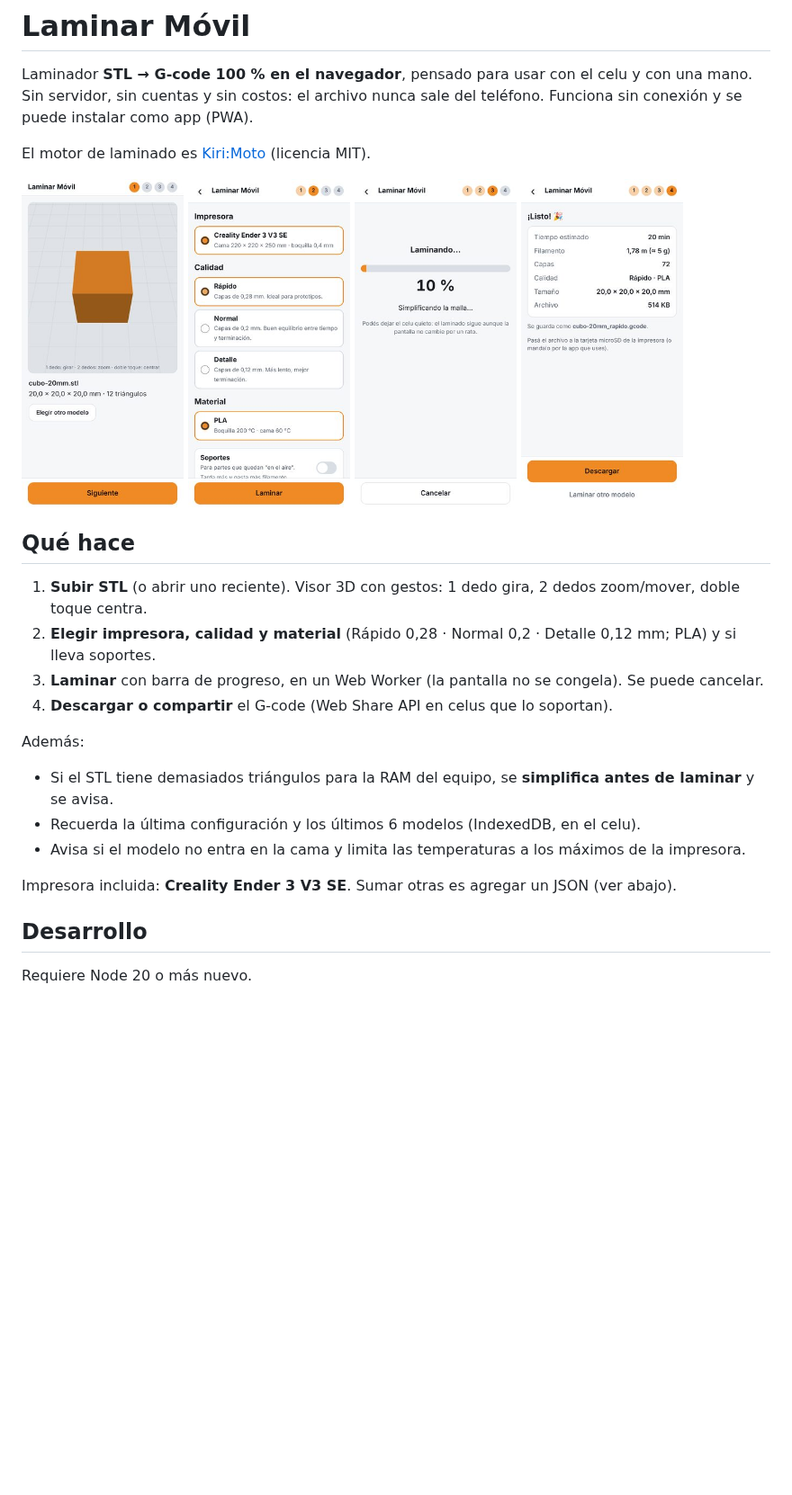
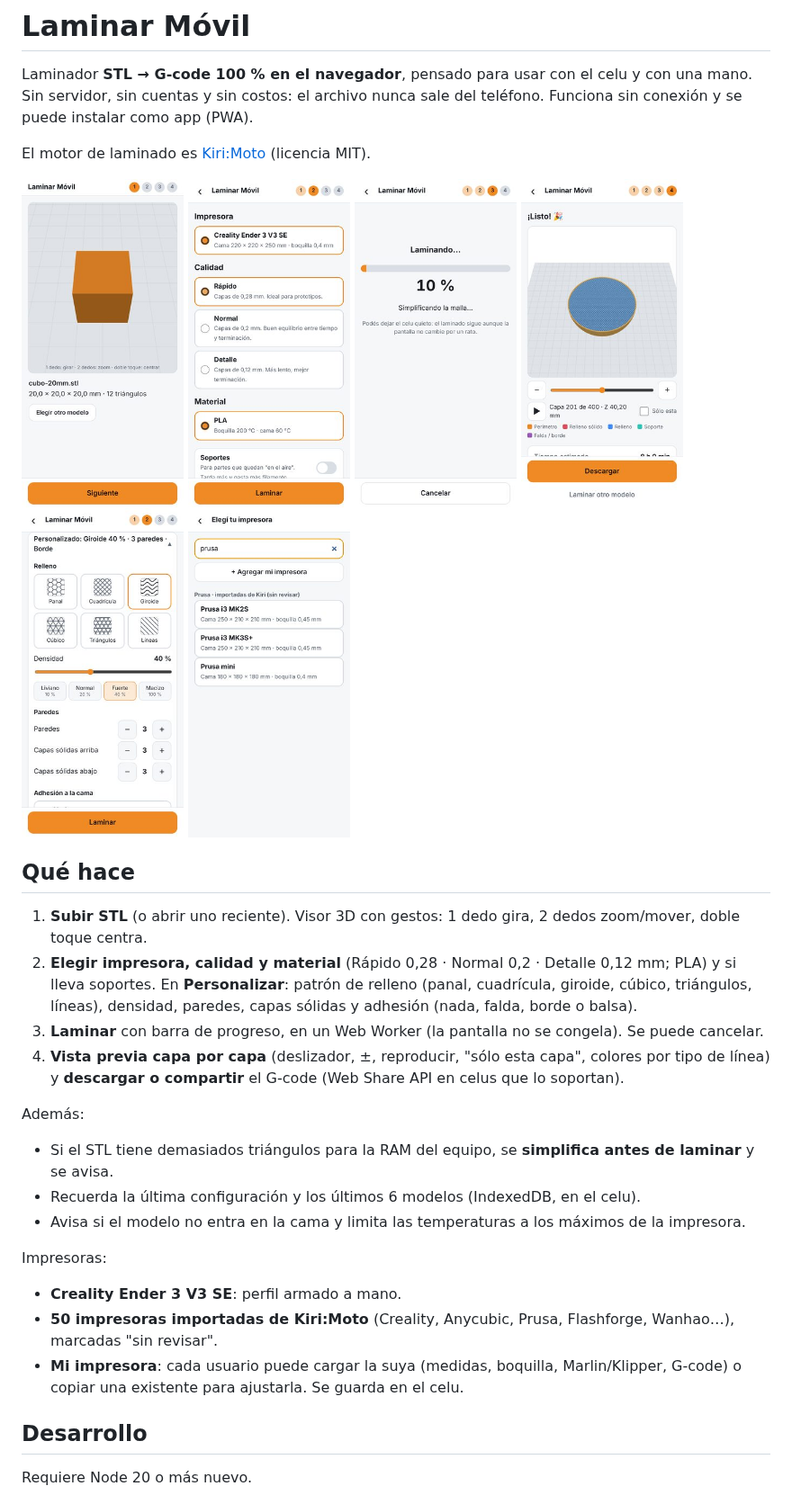
Before and after one commit to Guillenjulian/laminar-movil, a Markdown page: README.md, the part around one of its changes. Shown at 90% size. Drawn GitHub-style; pictures changed too: docs/capturas/2-impresoras.jpg (added), docs/capturas/2-personalizar.jpg (added), docs/capturas/4-listo.jpg; blank space fills up the shorter version.

```diff
--- a/README.md
+++ b/README.md
@@ -10,15 +10,20 @@ El motor de laminado es [Kiri:Moto](https://github.com/GridSpace/grid-apps) (lic
 <img src="docs/capturas/1-modelo.jpg" width="180" alt="Paso 1: modelo en el visor 3D">
 <img src="docs/capturas/2-configurar.jpg" width="180" alt="Paso 2: impresora y calidad">
 <img src="docs/capturas/3-laminando.jpg" width="180" alt="Paso 3: laminando">
-<img src="docs/capturas/4-listo.jpg" width="180" alt="Paso 4: listo para descargar">
+<img src="docs/capturas/4-listo.jpg" width="180" alt="Paso 4: vista previa capa por capa">
+<img src="docs/capturas/2-personalizar.jpg" width="180" alt="Personalizar relleno">
+<img src="docs/capturas/2-impresoras.jpg" width="180" alt="Elegir impresora">
 </p>
 
 ## Qué hace
 
 1. **Subir STL** (o abrir uno reciente). Visor 3D con gestos: 1 dedo gira, 2 dedos zoom/mover, doble toque centra.
 2. **Elegir impresora, calidad y material** (Rápido 0,28 · Normal 0,2 · Detalle 0,12 mm; PLA) y si lleva soportes.
+   En **Personalizar**: patrón de relleno (panal, cuadrícula, giroide, cúbico, triángulos, líneas),
+   densidad, paredes, capas sólidas y adhesión (nada, falda, borde o balsa).
 3. **Laminar** con barra de progreso, en un Web Worker (la pantalla no se congela). Se puede cancelar.
-4. **Descargar o compartir** el G-code (Web Share API en celus que lo soportan).
+4. **Vista previa capa por capa** (deslizador, ±, reproducir, "sólo esta capa", colores por tipo de
+   línea) y **descargar o compartir** el G-code (Web Share API en celus que lo soportan).
 
 Además:
 
@@ -26,7 +31,13 @@ Además:
 - Recuerda la última configuración y los últimos 6 modelos (IndexedDB, en el celu).
 - Avisa si el modelo no entra en la cama y limita las temperaturas a los máximos de la impresora.
 
-Impresora incluida: **Creality Ender 3 V3 SE**. Sumar otras es agregar un JSON (ver abajo).
+Impresoras:
+
+- **Creality Ender 3 V3 SE**: perfil armado a mano.
+- **50 impresoras importadas de Kiri:Moto** (Creality, Anycubic, Prusa, Flashforge, Wanhao…),
+  marcadas "sin revisar".
+- **Mi impresora**: cada usuario puede cargar la suya (medidas, boquilla, Marlin/Klipper, G-code)
+  o copiar una existente para ajustarla. Se guarda en el celu.
 
 ## Desarrollo
 
```
Also changed, not shown: other parts of README.md (+26 -1 lines), 9 other files.
